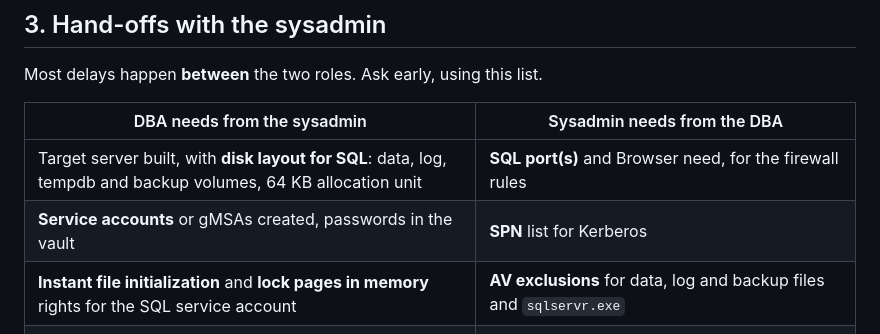
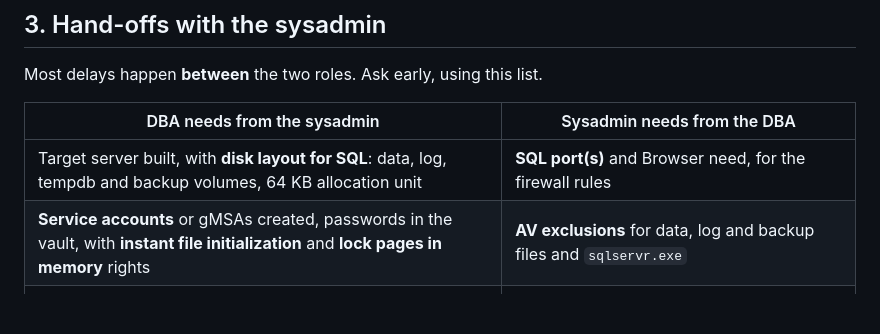
Before and after one commit to theoneakta/ansible, a Markdown page: migration-governance/DBA.md, the part around the change. Drawn GitHub-style; blank space fills up the shorter version.

Commit message:
Role guides: remove SPN list from the sysadmin/DBA hand-off
Co-Authored-By: Claude Opus 5.5 <noreply@anthropic.com>

```diff
--- a/migration-governance/DBA.md
+++ b/migration-governance/DBA.md
@@ -72,8 +72,7 @@ Most delays happen **between** the two roles. Ask early, using this list.
 | DBA needs from the sysadmin | Sysadmin needs from the DBA |
 |---|---|
 | Target server built, with **disk layout for SQL**: data, log, tempdb and backup volumes, 64 KB allocation unit | **SQL port(s)** and Browser need, for the firewall rules |
-| **Service accounts** or gMSAs created, passwords in the vault | **SPN** list for Kerberos |
-| **Instant file initialization** and **lock pages in memory** rights for the SQL service account | **AV exclusions** for data, log and backup files and `sqlservr.exe` |
+| **Service accounts** or gMSAs created, passwords in the vault, with **instant file initialization** and **lock pages in memory** rights | **AV exclusions** for data, log and backup files and `sqlservr.exe` |
 | Backup agent installed; backup share reachable | **Backup** schedule and retention for the agent |
 | Firewall rules for 1433 / named instance ports | Which **apps and servers connect** to SQL (from the capture), for the dependency list |
 | **DNS alias switch** at the agreed time in cut-over | **Go / no-go** on the SQL side before the DNS switch |
```
Also changed, not shown: migration-governance/SYSADMIN.md (+1 -2 lines).
